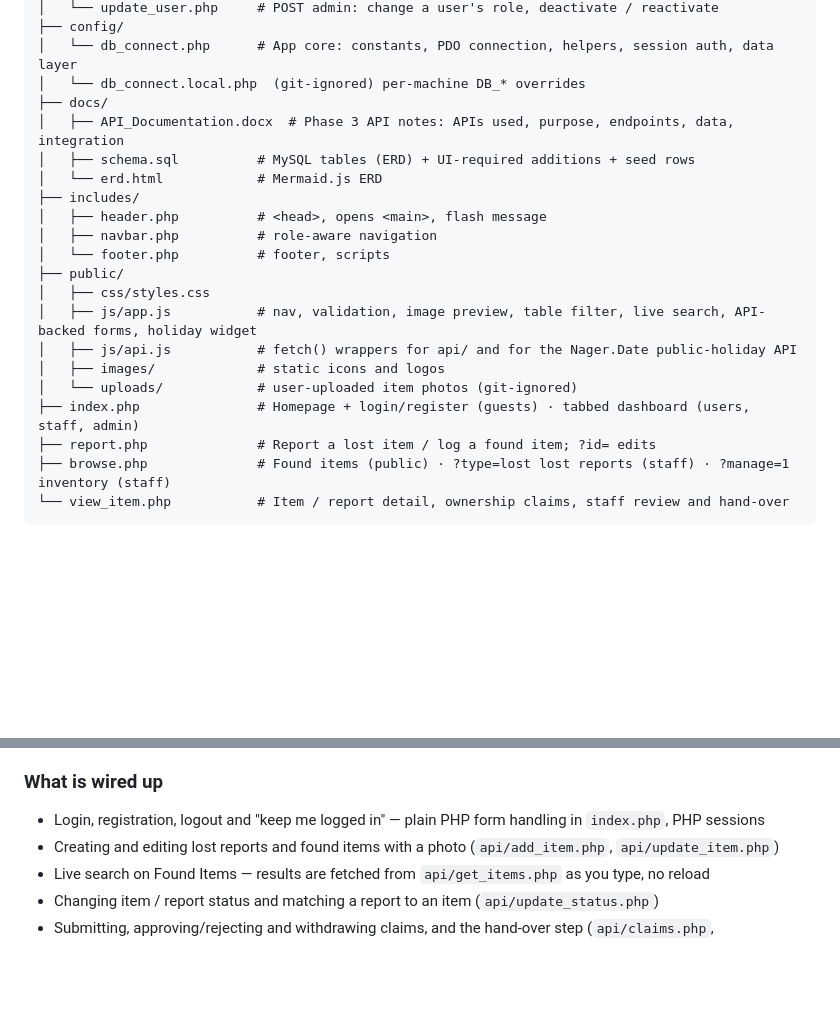
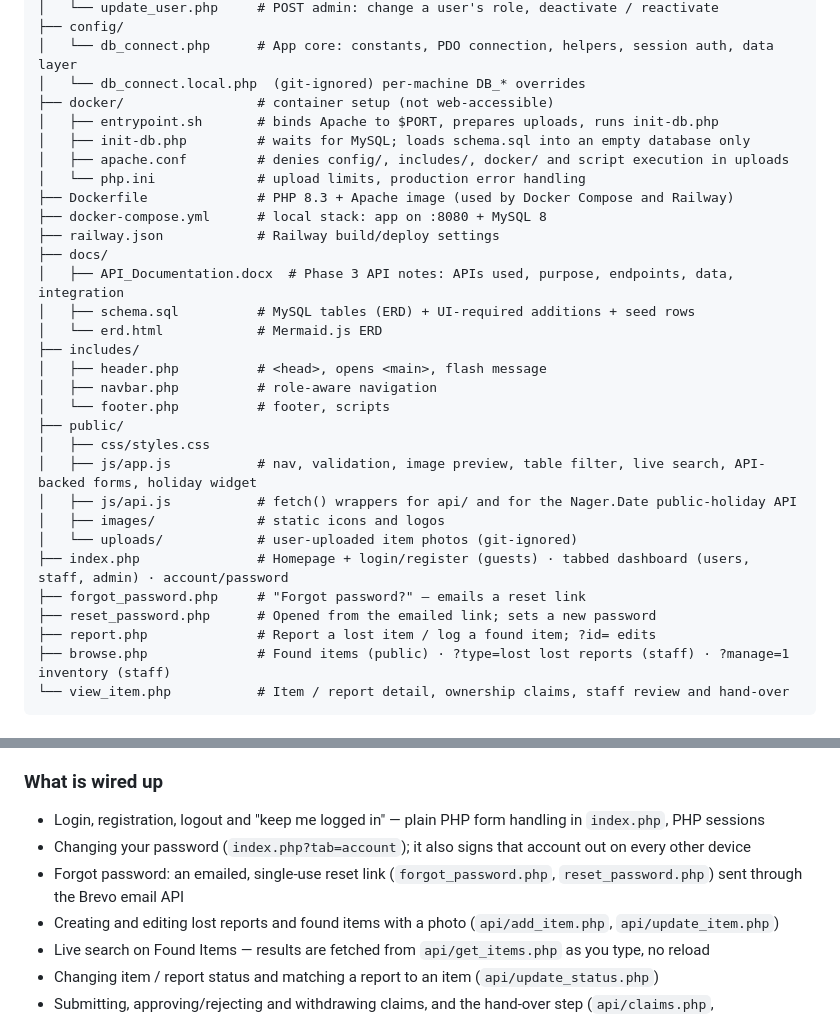
Before and after one commit to Kaigosama/Campus-Lost-and-Found-System, a Markdown page: README.md, 2 parts joined by grey strips. GitHub-like rendering; blank space fills up the shorter version.

Commit message:
docs(readme): document deployment and password reset

```diff
--- a/README.md
+++ b/README.md
@@ -64,6 +64,14 @@ CLAFS/
 ├── config/
 │   └── db_connect.php      # App core: constants, PDO connection, helpers, session auth, data layer
 │   └── db_connect.local.php  (git-ignored) per-machine DB_* overrides
+├── docker/                 # container setup (not web-accessible)
+│   ├── entrypoint.sh       # binds Apache to $PORT, prepares uploads, runs init-db.php
+│   ├── init-db.php         # waits for MySQL; loads schema.sql into an empty database only
+│   ├── apache.conf         # denies config/, includes/, docker/ and script execution in uploads
+│   └── php.ini             # upload limits, production error handling
+├── Dockerfile              # PHP 8.3 + Apache image (used by Docker Compose and Railway)
+├── docker-compose.yml      # local stack: app on :8080 + MySQL 8
+├── railway.json            # Railway build/deploy settings
 ├── docs/
 │   ├── API_Documentation.docx  # Phase 3 API notes: APIs used, purpose, endpoints, data, integration
 │   ├── schema.sql          # MySQL tables (ERD) + UI-required additions + seed rows
@@ -78,7 +86,9 @@ CLAFS/
 │   ├── js/api.js           # fetch() wrappers for api/ and for the Nager.Date public-holiday API
 │   ├── images/             # static icons and logos
 │   └── uploads/            # user-uploaded item photos (git-ignored)
-├── index.php               # Homepage + login/register (guests) · tabbed dashboard (users, staff, admin)
+├── index.php               # Homepage + login/register (guests) · tabbed dashboard (users, staff, admin) · account/password
+├── forgot_password.php     # "Forgot password?" — emails a reset link
+├── reset_password.php      # Opened from the emailed link; sets a new password
 ├── report.php              # Report a lost item / log a found item; ?id= edits
 ├── browse.php              # Found items (public) · ?type=lost lost reports (staff) · ?manage=1 inventory (staff)
 └── view_item.php           # Item / report detail, ownership claims, staff review and hand-over
@@ -127,6 +212,8 @@ Registration is open to `@mymail.mapua.edu.ph` and `@mapua.edu.ph` addresses.
 ### What is wired up
 
 - Login, registration, logout and "keep me logged in" — plain PHP form handling in `index.php`, PHP sessions
+- Changing your password (`index.php?tab=account`); it also signs that account out on every other device
+- Forgot password: an emailed, single-use reset link (`forgot_password.php`, `reset_password.php`) sent through the Brevo email API
 - Creating and editing lost reports and found items with a photo (`api/add_item.php`, `api/update_item.php`)
 - Live search on Found Items — results are fetched from `api/get_items.php` as you type, no reload
 - Changing item / report status and matching a report to an item (`api/update_status.php`)
```
Also changed, not shown: other parts of README.md (+75 -0 lines).
